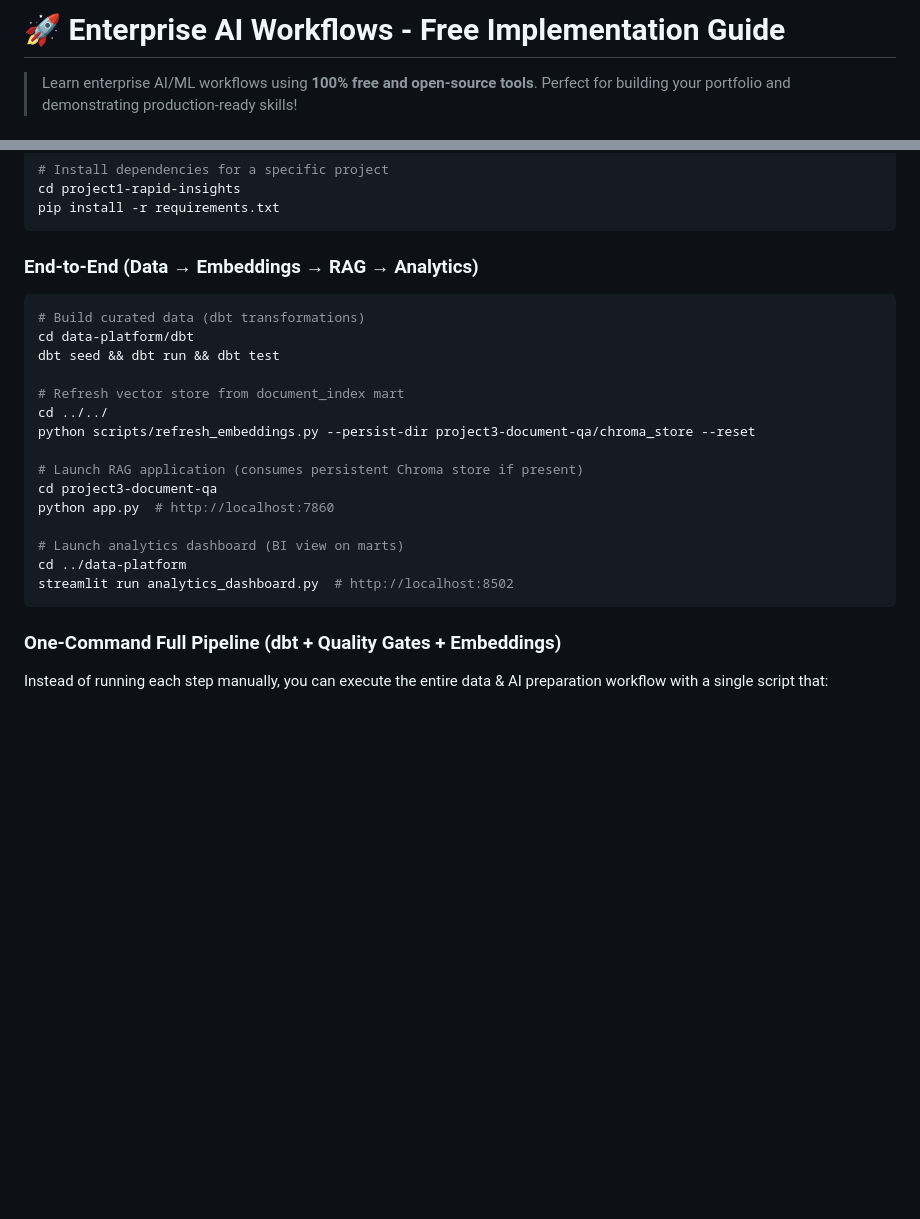
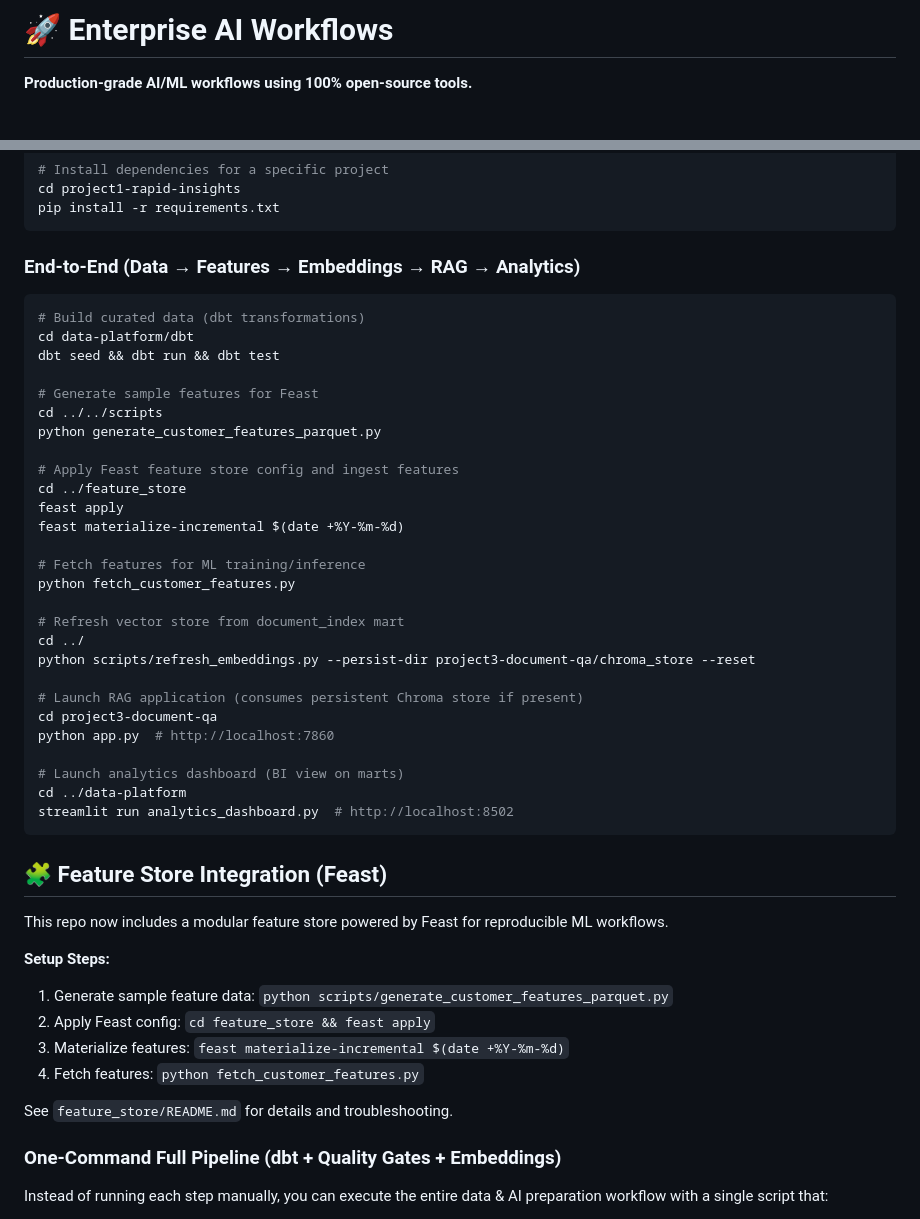
Before and after one commit to justin-mbca/enterprise-ai-workflows, a Markdown page: README.md, 2 parts joined by grey strips. GitHub-like rendering; blank space fills up the shorter version.

````diff
--- a/README.md
+++ b/README.md
@@ -1,4 +1,4 @@
-# 🚀 Enterprise AI Workflows - Free Implementation Guide
+# 🚀 Enterprise AI Workflows
 
-> Learn enterprise AI/ML workflows using **100% free and open-source tools**. Perfect for building your portfolio and demonstrating production-ready skills!
+**Production-grade AI/ML workflows using 100% open-source tools.**
 
@@ -157,15 +147,28 @@ cd project1-rapid-insights
 pip install -r requirements.txt
 ```
 
-### End-to-End (Data → Embeddings → RAG → Analytics)
+
+### End-to-End (Data → Features → Embeddings → RAG → Analytics)
 
 ```bash
 # Build curated data (dbt transformations)
 cd data-platform/dbt
 dbt seed && dbt run && dbt test
 
+# Generate sample features for Feast
+cd ../../scripts
+python generate_customer_features_parquet.py
+
+# Apply Feast feature store config and ingest features
+cd ../feature_store
+feast apply
+feast materialize-incremental $(date +%Y-%m-%d)
+
+# Fetch features for ML training/inference
+python fetch_customer_features.py
+
 # Refresh vector store from document_index mart
-cd ../../
+cd ../
 python scripts/refresh_embeddings.py --persist-dir project3-document-qa/chroma_store --reset
 
 # Launch RAG application (consumes persistent Chroma store if present)
@@ -176,6 +179,17 @@ python app.py  # http://localhost:7860
 cd ../data-platform
 streamlit run analytics_dashboard.py  # http://localhost:8502
 ```
+## 🧩 Feature Store Integration (Feast)
+
+This repo now includes a modular feature store powered by Feast for reproducible ML workflows.
+
+**Setup Steps:**
+1. Generate sample feature data: `python scripts/generate_customer_features_parquet.py`
+2. Apply Feast config: `cd feature_store && feast apply`
+3. Materialize features: `feast materialize-incremental $(date +%Y-%m-%d)`
+4. Fetch features: `python fetch_customer_features.py`
+
+See `feature_store/README.md` for details and troubleshooting.
 
 ### One-Command Full Pipeline (dbt + Quality Gates + Embeddings)
 Instead of running each step manually, you can execute the entire data & AI preparation workflow with a single script that:
````
Also changed, not shown: other parts of README.md (+62 -72 lines).
